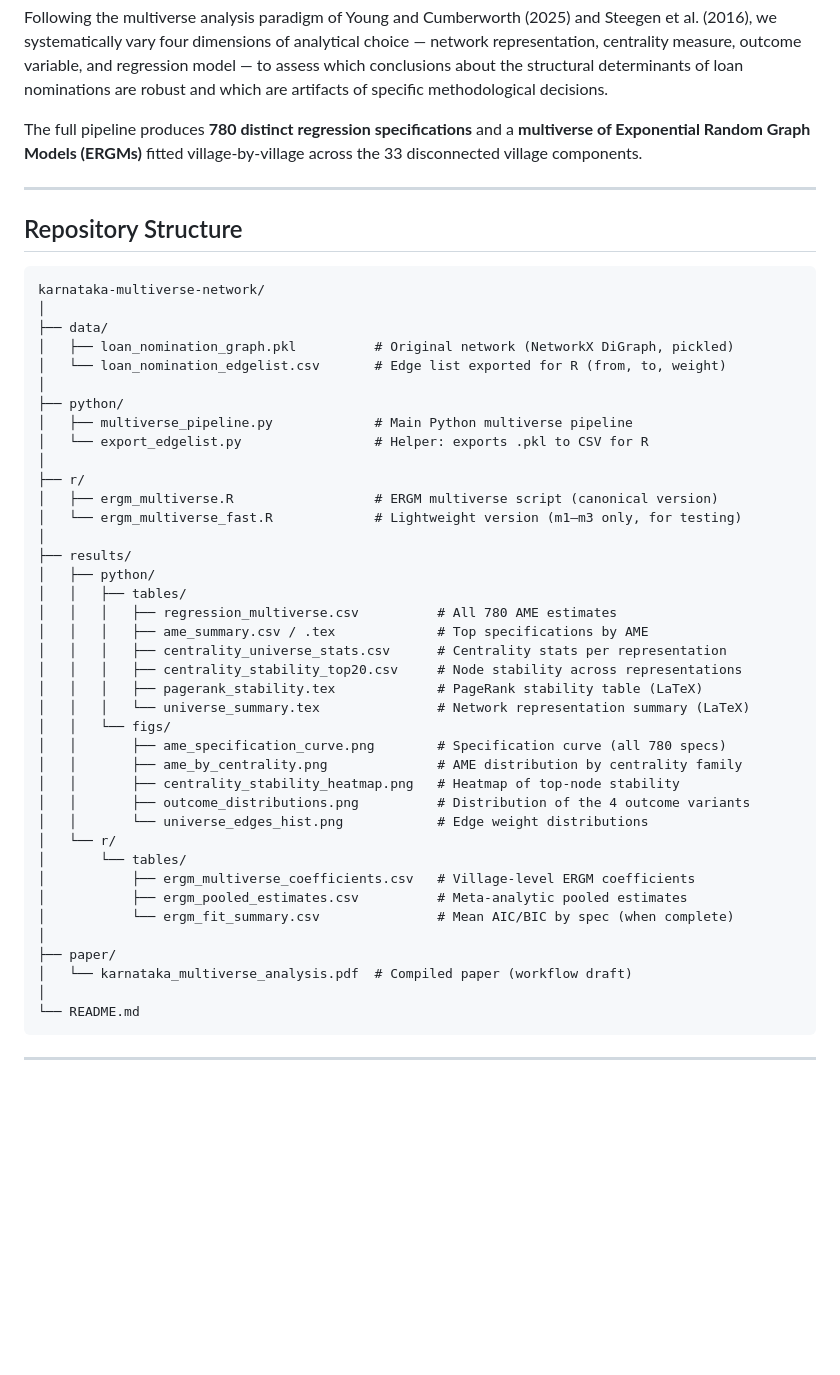
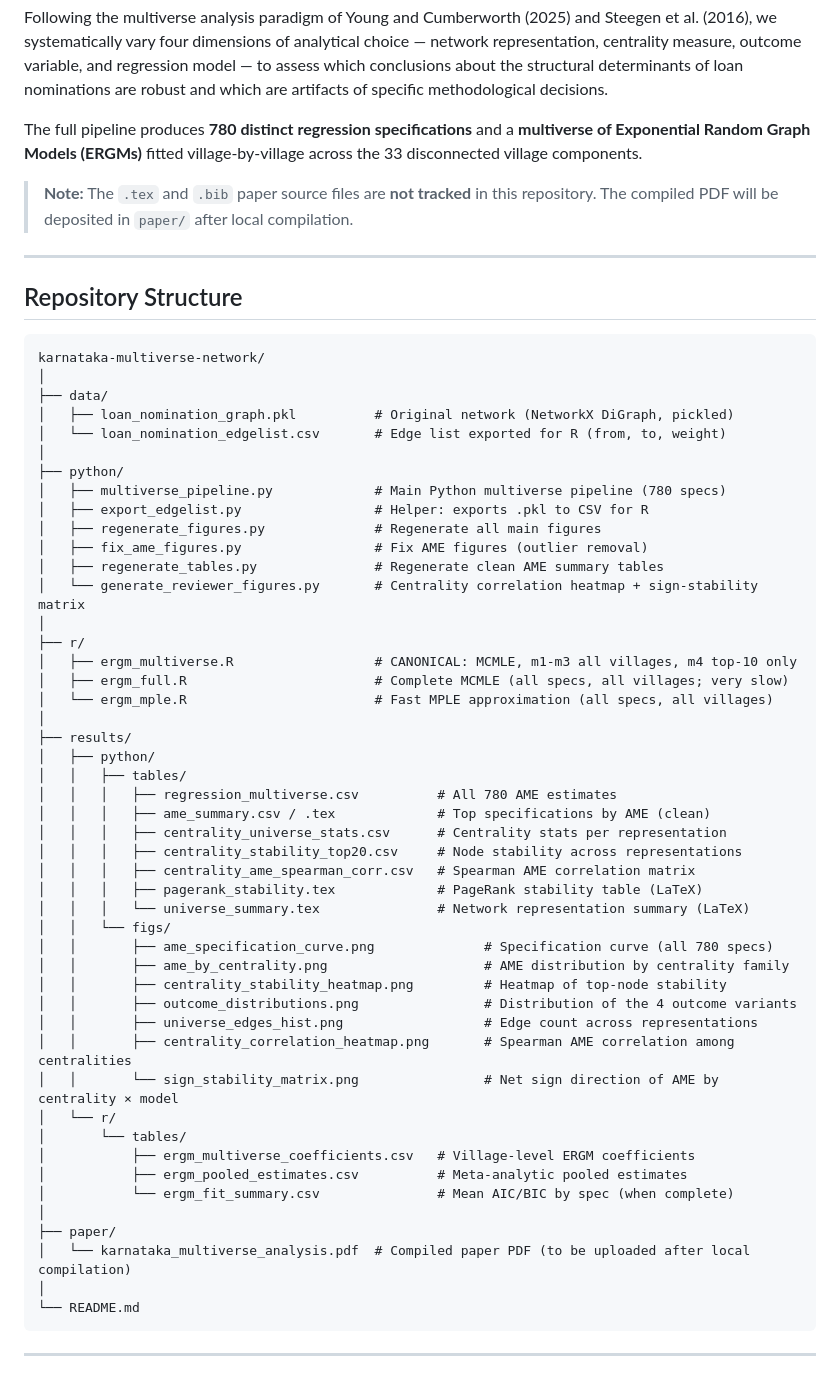
Before and after one commit to mboudour/karnataka-multiverse-network, a Markdown page: README.md, the part around one of its changes. Rendered like a GitHub page; blank space fills up the shorter version.

Commit message:
Update README: new figures, gwesp non-identifiability, no tex/bib tracking, reviewer revisions

````diff
--- a/README.md
+++ b/README.md
@@ -13,6 +13,8 @@ Following the multiverse analysis paradigm of Young and Cumberworth (2025) and S
 
 The full pipeline produces **780 distinct regression specifications** and a **multiverse of Exponential Random Graph Models (ERGMs)** fitted village-by-village across the 33 disconnected village components.
 
+> **Note:** The `.tex` and `.bib` paper source files are **not tracked** in this repository. The compiled PDF will be deposited in `paper/` after local compilation.
+
 ---
 
 ## Repository Structure
@@ -25,28 +27,36 @@ karnataka-multiverse-network/
 │   └── loan_nomination_edgelist.csv       # Edge list exported for R (from, to, weight)
 │
 ├── python/
-│   ├── multiverse_pipeline.py             # Main Python multiverse pipeline
-│   └── export_edgelist.py                 # Helper: exports .pkl to CSV for R
+│   ├── multiverse_pipeline.py             # Main Python multiverse pipeline (780 specs)
+│   ├── export_edgelist.py                 # Helper: exports .pkl to CSV for R
+│   ├── regenerate_figures.py              # Regenerate all main figures
+│   ├── fix_ame_figures.py                 # Fix AME figures (outlier removal)
+│   ├── regenerate_tables.py               # Regenerate clean AME summary tables
+│   └── generate_reviewer_figures.py       # Centrality correlation heatmap + sign-stability matrix
 │
 ├── r/
-│   ├── ergm_multiverse.R                  # ERGM multiverse script (canonical version)
-│   └── ergm_multiverse_fast.R             # Lightweight version (m1–m3 only, for testing)
+│   ├── ergm_multiverse.R                  # CANONICAL: MCMLE, m1-m3 all villages, m4 top-10 only
+│   ├── ergm_full.R                        # Complete MCMLE (all specs, all villages; very slow)
+│   └── ergm_mple.R                        # Fast MPLE approximation (all specs, all villages)
 │
 ├── results/
 │   ├── python/
 │   │   ├── tables/
 │   │   │   ├── regression_multiverse.csv          # All 780 AME estimates
-│   │   │   ├── ame_summary.csv / .tex             # Top specifications by AME
+│   │   │   ├── ame_summary.csv / .tex             # Top specifications by AME (clean)
 │   │   │   ├── centrality_universe_stats.csv      # Centrality stats per representation
 │   │   │   ├── centrality_stability_top20.csv     # Node stability across representations
+│   │   │   ├── centrality_ame_spearman_corr.csv   # Spearman AME correlation matrix
 │   │   │   ├── pagerank_stability.tex             # PageRank stability table (LaTeX)
 │   │   │   └── universe_summary.tex               # Network representation summary (LaTeX)
 │   │   └── figs/
-│   │       ├── ame_specification_curve.png        # Specification curve (all 780 specs)
-│   │       ├── ame_by_centrality.png              # AME distribution by centrality family
-│   │       ├── centrality_stability_heatmap.png   # Heatmap of top-node stability
-│   │       ├── outcome_distributions.png          # Distribution of the 4 outcome variants
-│   │       └── universe_edges_hist.png            # Edge weight distributions
+│   │       ├── ame_specification_curve.png              # Specification curve (all 780 specs)
+│   │       ├── ame_by_centrality.png                    # AME distribution by centrality family
+│   │       ├── centrality_stability_heatmap.png         # Heatmap of top-node stability
+│   │       ├── outcome_distributions.png                # Distribution of the 4 outcome variants
+│   │       ├── universe_edges_hist.png                  # Edge count across representations
+│   │       ├── centrality_correlation_heatmap.png       # Spearman AME correlation among centralities
+│   │       └── sign_stability_matrix.png                # Net sign direction of AME by centrality × model
 │   └── r/
 │       └── tables/
 │           ├── ergm_multiverse_coefficients.csv   # Village-level ERGM coefficients
@@ -54,7 +64,7 @@ karnataka-multiverse-network/
 │           └── ergm_fit_summary.csv               # Mean AIC/BIC by spec (when complete)
 │
 ├── paper/
-│   └── karnataka_multiverse_analysis.pdf  # Compiled paper (workflow draft)
+│   └── karnataka_multiverse_analysis.pdf  # Compiled paper PDF (to be uploaded after local compilation)
 │
 └── README.md
 ```
````
Also changed, not shown: other parts of README.md (+18 -6 lines).
